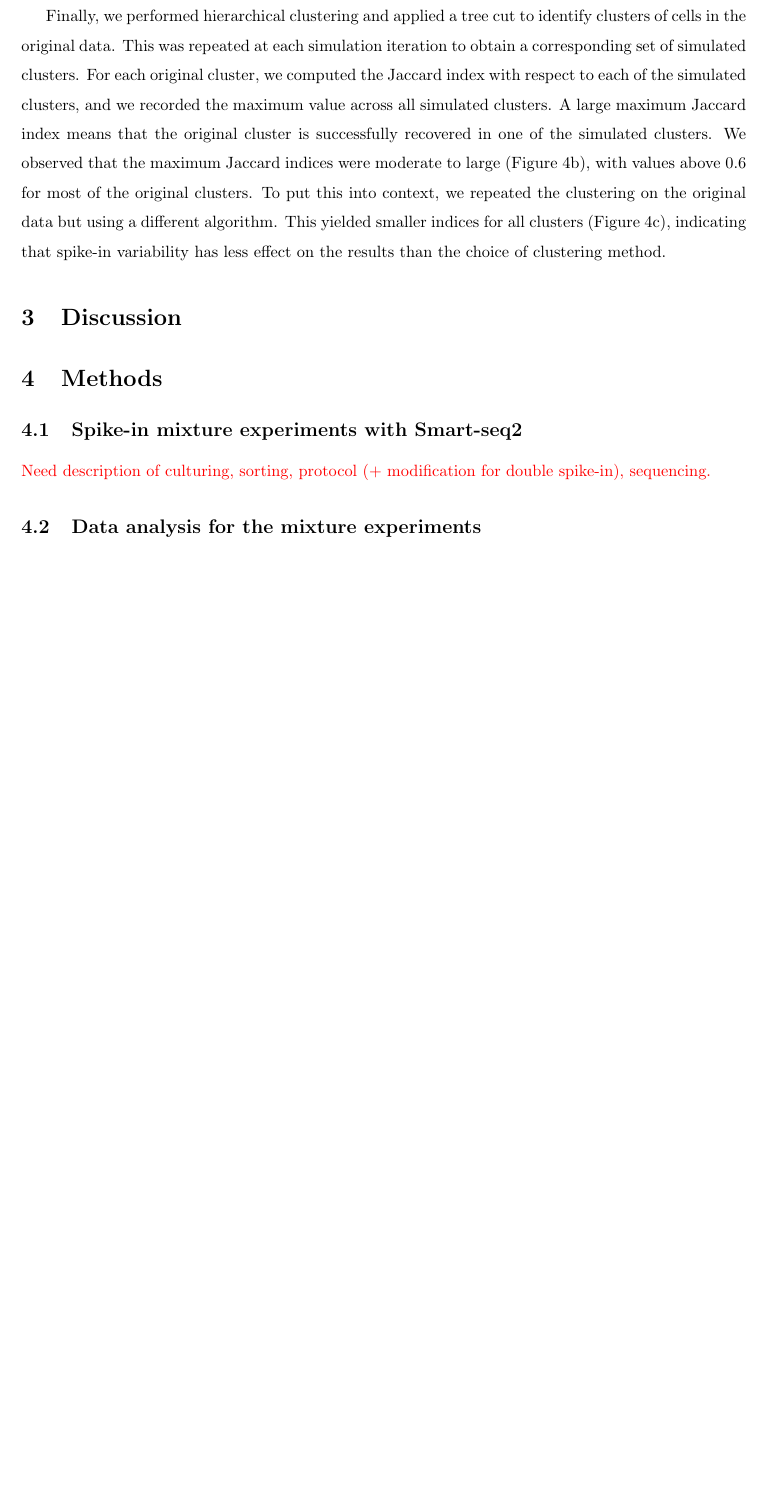
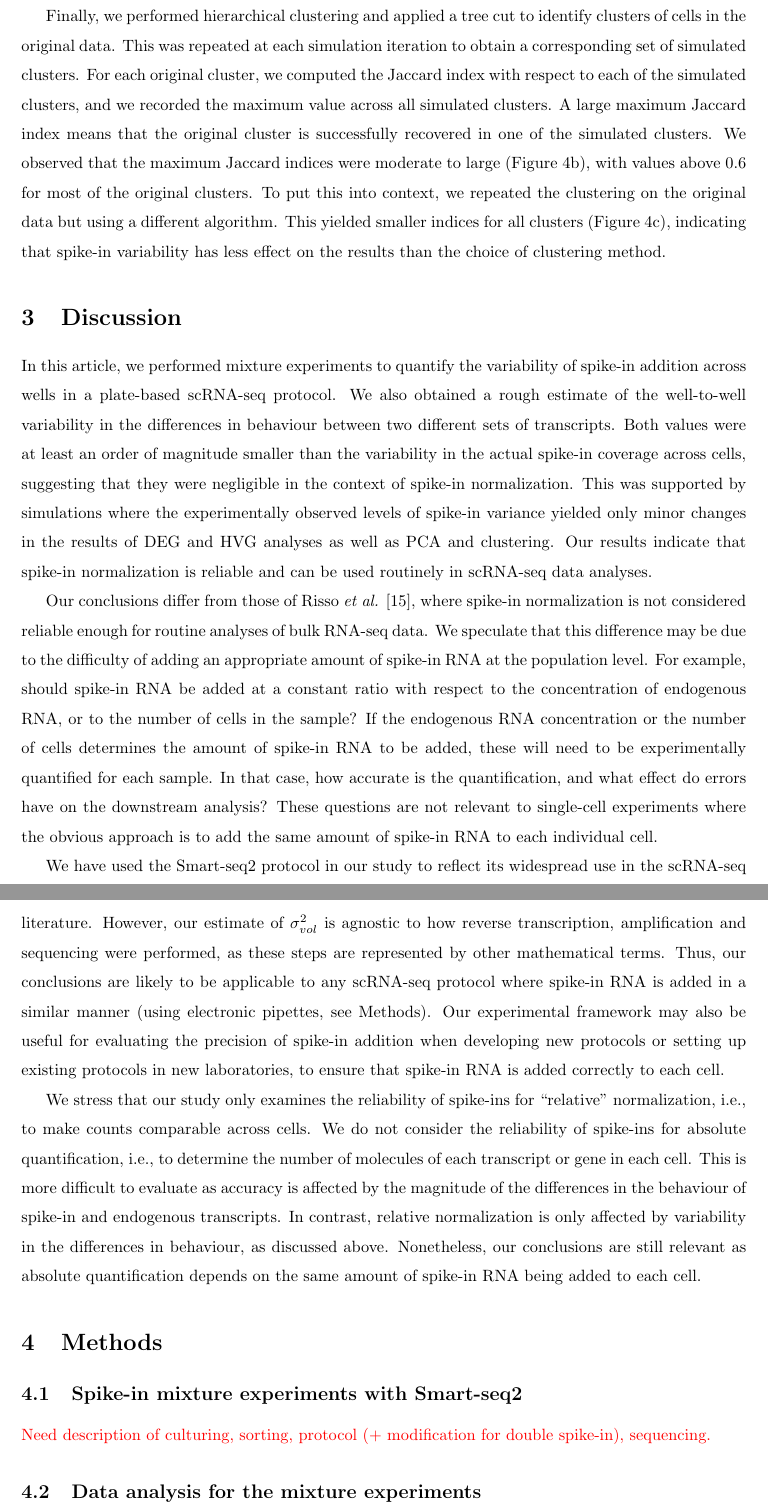
Before and after one commit to MarioniLab/SpikeIns2016, a LaTeX document (manuscript/prickle.tex): part of page 10 of 18 before the commit and two parts of pages 10 and 12 of 18 after it, the two joined at a grey line, cut so that both start at the same text, the shorter picture padded with empty space. Compiled offline with pdfLaTeX.

Commit message:
Added discussion plus minor fixes.

```diff
--- a/manuscript/prickle.tex
+++ b/manuscript/prickle.tex
@@ -317,6 +317,30 @@ To put this into context, we repeated the clustering on the original data but us
 This yielded smaller indices for all clusters (Figure~\ref{fig:dimclust}c), indicating that spike-in variability has less effect on the results than the choice of clustering method.
 
 \section{Discussion}
+In this article, we performed mixture experiments to quantify the variability of spike-in addition across wells in a plate-based scRNA-seq protocol.
+We also obtained a rough estimate of the well-to-well variability in the differences in behaviour between two different sets of transcripts.
+Both values were at least an order of magnitude smaller than the variability in the actual spike-in coverage across cells, suggesting that they were negligible in the context of spike-in normalization.
+This was supported by simulations where the experimentally observed levels of spike-in variance yielded only minor changes in the results of DEG and HVG analyses as well as PCA and clustering.
+Our results indicate that spike-in normalization is reliable and can be used routinely in scRNA-seq data analyses.
+
+Our conclusions differ from those of Risso \textit{et al.} \cite{risso2014normalization}, where spike-in normalization is not considered reliable enough for routine analyses of bulk RNA-seq data.
+We speculate that this difference may be due to the difficulty of adding an appropriate amount of spike-in RNA at the population level.
+For example, should spike-in RNA be added at a constant ratio with respect to the concentration of endogenous RNA, or to the number of cells in the sample?
+If the endogenous RNA concentration or the number of cells determines the amount of spike-in RNA to be added, these will need to be experimentally quantified for each sample.
+In that case, how accurate is the quantification, and what effect do errors have on the downstream analysis?
+These questions are not relevant to single-cell experiments where the obvious approach is to add the same amount of spike-in RNA to each individual cell.
+
+We have used the Smart-seq2 protocol in our study to reflect its widespread use in the scRNA-seq literature.
+However, our estimate of $\sigma^2_{vol}$ is agnostic to how reverse transcription, amplification and sequencing were performed, as these steps are represented by other mathematical terms.
+Thus, our conclusions are likely to be applicable to any scRNA-seq protocol where spike-in RNA is added in a similar manner (using electronic pipettes, see Methods).
+Our experimental framework may also be useful for evaluating the precision of spike-in addition when developing new protocols or setting up existing protocols in new laboratories, to ensure that spike-in RNA is added correctly to each cell.
+
+We stress that our study only examines the reliability of spike-ins for ``relative'' normalization, i.e., to make counts comparable across cells.
+We do not consider the reliability of spike-ins for absolute quantification, i.e., to determine the number of molecules of each transcript or gene in each cell.
+This is more difficult to evaluate as accuracy is affected by the magnitude of the differences in the behaviour of spike-in and endogenous transcripts.
+In contrast, relative normalization is only affected by variability in the differences in behaviour, as discussed above.
+Nonetheless, our conclusions are still relevant as absolute quantification depends on the same amount of spike-in RNA being added to each cell.
+
 
 \section{Methods}
 
```
Also changed, not shown: manuscript/supplement.tex (+1 -1 lines), manuscript/prickle.tex (4 more changed lines).
